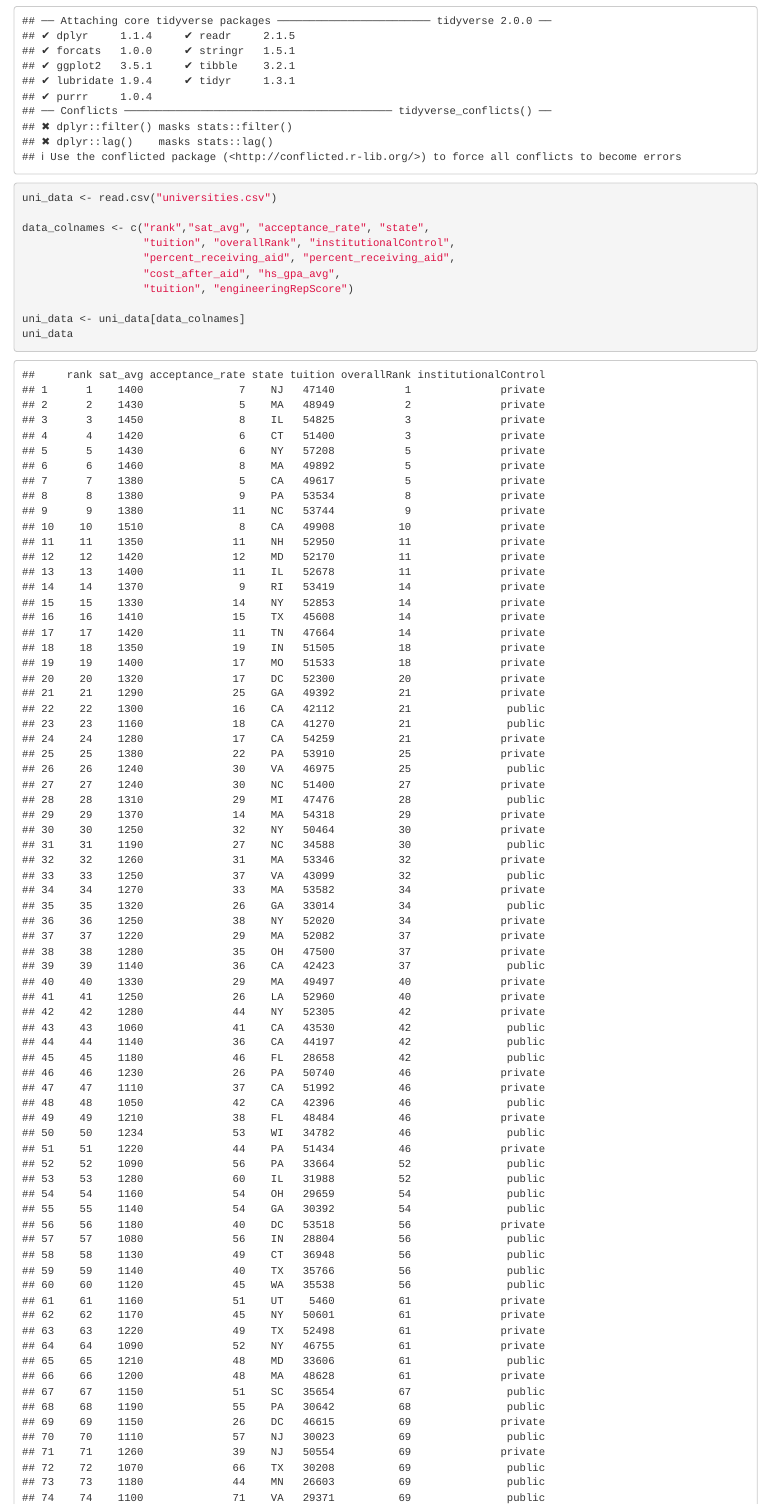
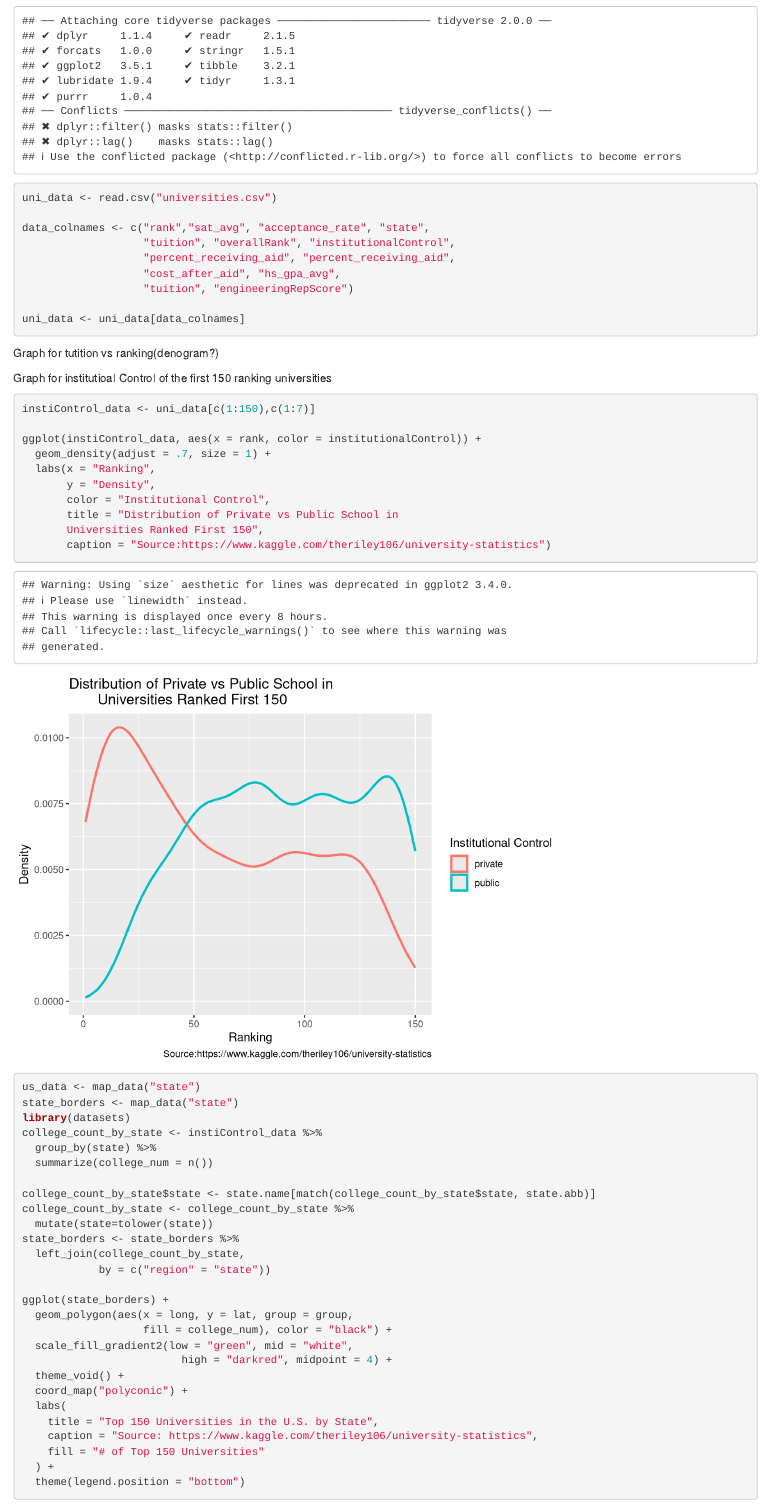
Before and after one commit to yijiaz2/315poster, an R Markdown document (Poster.Rmd): the page in a window 1100 px wide, from 150 px down. Rendered offline with R 4.5, knitr and Pandoc, with nearby package versions; code that draws random numbers runs with fixed seeds of ours.

Commit message:
Graph cuts

````diff
--- a/Poster.Rmd
+++ b/Poster.Rmd
@@ -26,7 +26,7 @@ data_colnames <- c("rank","sat_avg", "acceptance_rate", "state",
                    "tuition", "engineeringRepScore")
 
 uni_data <- uni_data[data_colnames]
-uni_data
+
 ```
 
 
````
Also changed, not shown: graphs/Screen Shot 2018-04-10 at 12.32.42.png (added), graphs/Screen Shot 2018-04-10 at 12.32.49.png (added), graphs/Screen Shot 2018-04-10 at 12.32.54.png (added), graphs/Screen Shot 2018-04-10 at 12.33.00.png (added), graphs/Screen Shot 2018-04-10 at 12.33.06.png (added), graphs/Screen Shot 2018-04-10 at 12.33.12.png (added), graphs/Screen Shot 2018-04-10 at 12.33.17.png (added), 3 other files.
